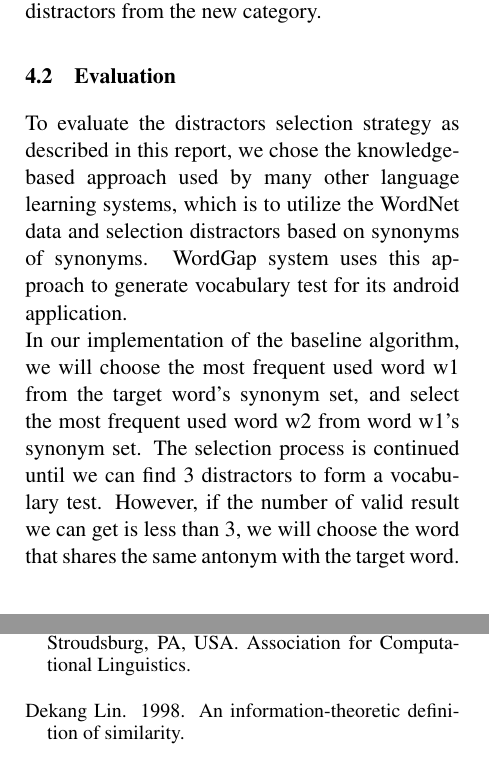
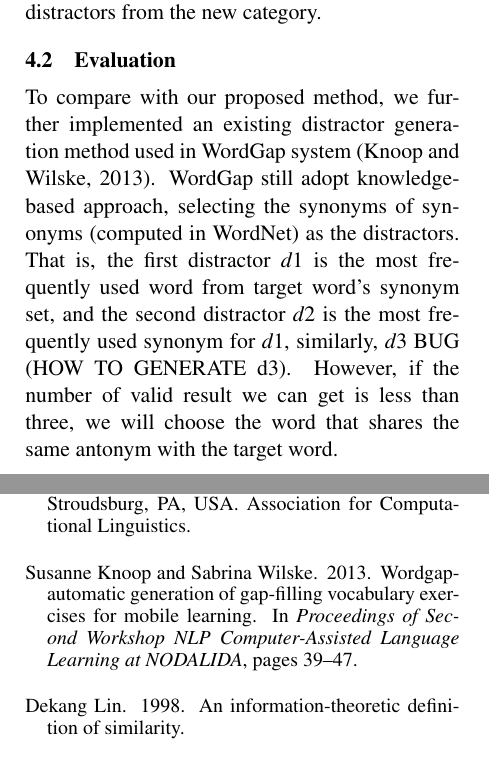
Before and after one commit to WING-NUS/WordNews, a LaTeX paper (acl2015.tex, which reads 5_Distractors_Generation_Algorithm.tex, acl2015.bib): two parts of the columns of pages 5 and 7 of 8, joined at a grey line, cut so that both start at the same text. Compiled offline with pdfLaTeX.

Commit message:
start sec4.2 eval

```diff
--- a/5_Distractors_Generation_Algorithm.tex
+++ b/5_Distractors_Generation_Algorithm.tex
@@ -63,10 +63,17 @@ As mentioned, our extension logs user's detailed learning history, and we catego
 
 
 \subsection{Evaluation}
-To evaluate the distractors selection strategy as described in this report, we chose the knowledge-based approach used by many other language learning systems, which is to utilize the WordNet data and selection distractors based on synonyms of synonyms. WordGap system uses this approach to generate vocabulary test for its android application.
-\\
-In our implementation of the baseline algorithm, we will choose the most frequent used word w1 from the target word’s synonym set, and select the most frequent used word w2 from word w1’s synonym set. The selection process is continued until we can find 3 distractors to form a vocabulary test. However, if the number of valid result we can get is less than 3, we will choose the word that shares the same antonym with the target word.
-\\
+% Tao: How to choose the third distractor? from d2's
+To compare with our proposed method, we further implemented an existing distractor generation method  used in WordGap system~\cite{Knoop2013}. WordGap still adopt knowledge-based approach, selecting the synonyms of synonyms (computed in WordNet) as the distractors. That is, the first distractor {\textit d1} is the most frequently used word from target word’s synonym set, and the second distractor {\textit d2} is the most frequently used synonym for  {\textit d1},
+similarly, {\textit d3} BUG (HOW TO GENERATE d3). However, if the number of valid result we can get is less than three, we will choose the word that shares the same antonym with the target word.
+
+%To evaluate the distractors selection strategy as described in this report, we chose the knowledge-based approach used by many other language learning systems, which is to utilize the WordNet data and selection distractors based on synonyms of synonyms. WordGap system uses this approach to generate vocabulary test for its android application.
+
+
+
+%In our implementation of the baseline algorithm, we will choose the most frequent used word w1 from the target word’s synonym set, and select the most frequent used word w2 from word w1’s synonym set. The selection process is continued until we can find 3 distractors to form a vocabulary test. However, if the number of valid result we can get is less than 3, we will choose the word that shares the same antonym with the target word.
+
+
 \subsubsection{Designing Survey}
 To compare the two approaches in generating distractors, we designed several survey sets to ask users to compare the plausibility of distractors. We randomly selected 50 sentences from recent news articles and choose one noun or adjective inside the sentence as the target word to test. In the survey, participants are required to answer each question and rank the plausibility of all distractors from 1 to 7. The correct answer will be ranked as 1, and the least plausible distractor will be ranked as 7. A screenshot of one sample question is shown in Figure \ref{fig:distractor_1}.
 \\
--- a/acl2015.bib
+++ b/acl2015.bib
@@ -50,3 +55,8 @@
+	for mobile learning},
+  booktitle = {Proceedings of Second Workshop NLP Computer-Assisted Language Learning
+	at NODALIDA},
+  year = {2013},
+  pages = {39--47}
 }
 
 @BOOK{kovsky92diff,
```
Also changed, not shown: acl2015.pdf, acl2015.bib (5 more changed lines).
